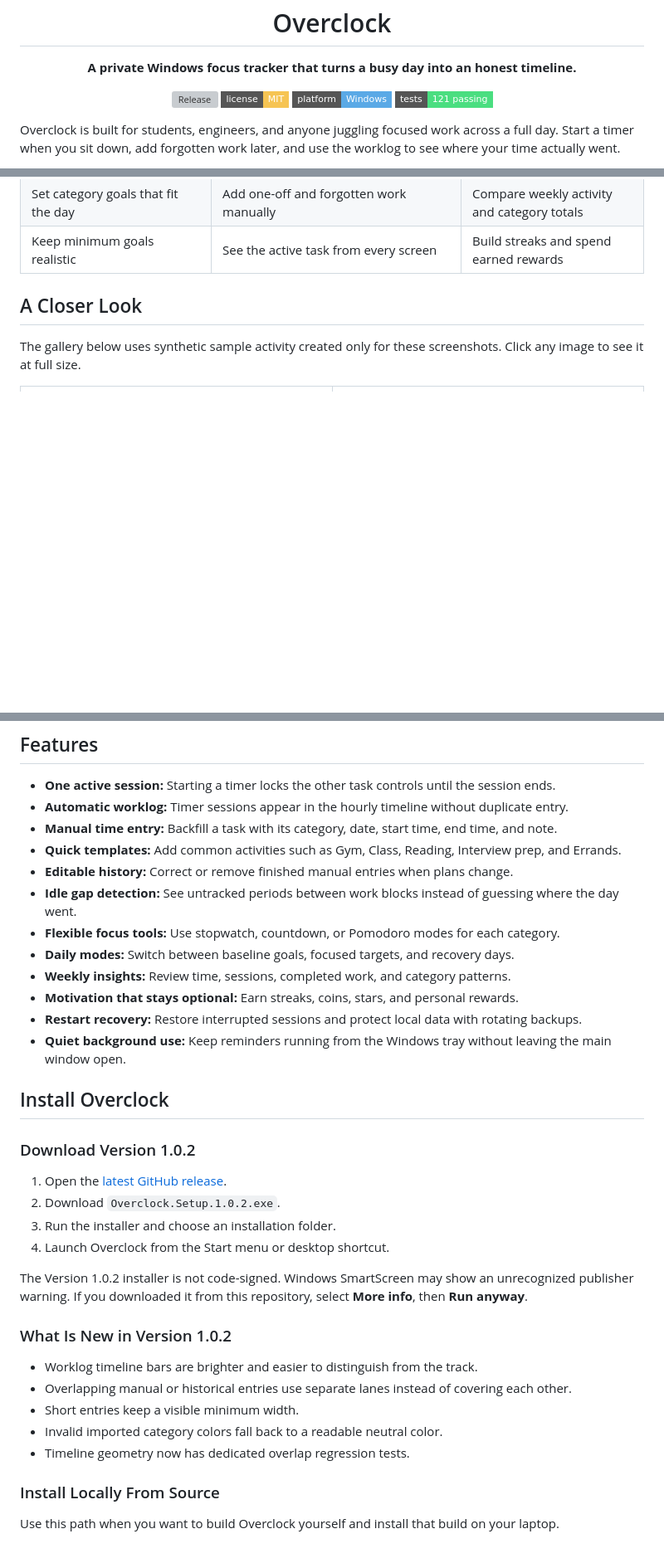
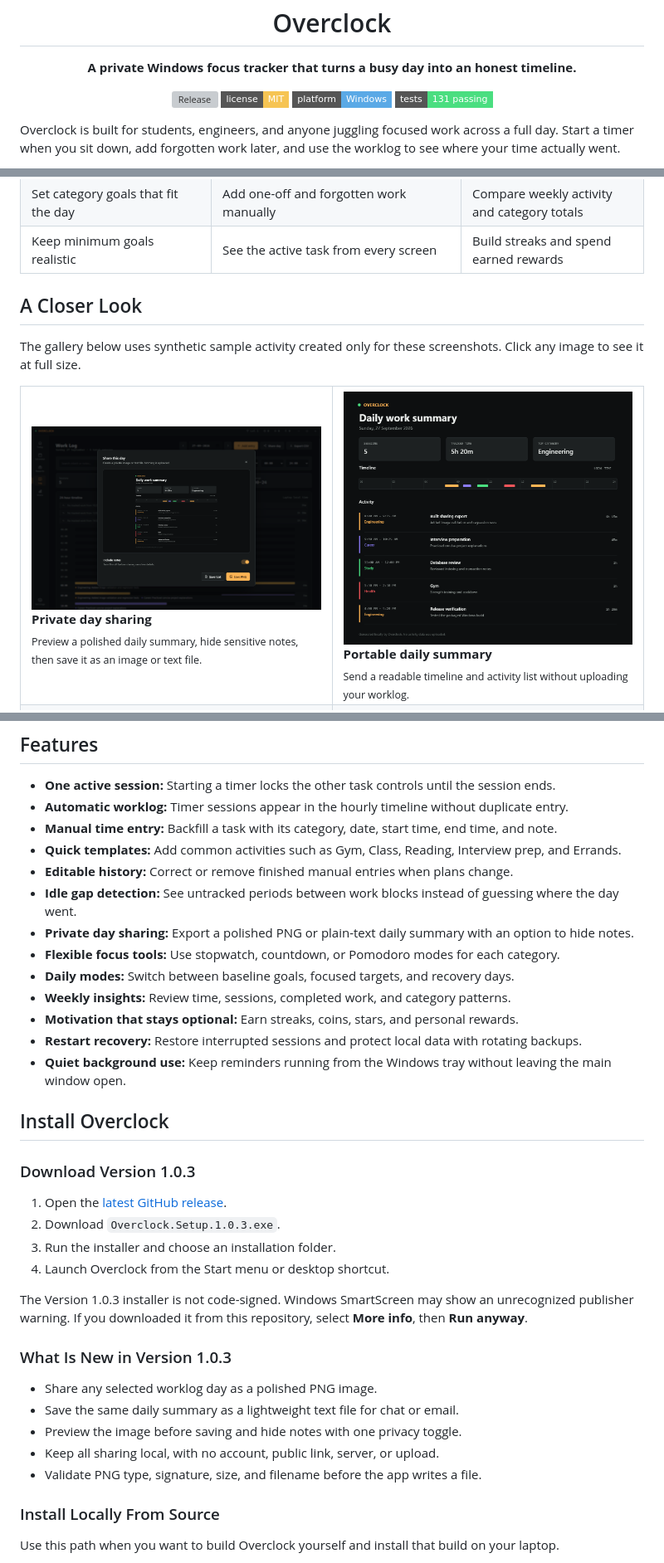
Before and after one commit to dhrish-s/OVERCLOCK, a Markdown page: README.md, 3 parts joined by grey strips. Shown at 83% size. GitHub-like rendering; badges without logos; blank space fills up the shorter version; grey boxes are pictures that could not be loaded.

Commit message:
Document Share Day release

```diff
--- a/README.md
+++ b/README.md
@@ -8,7 +8,7 @@
   [![Release](https://img.shields.io/github/v/release/dhrish-s/OVERCLOCK?style=flat-square&color=4ade80)](https://github.com/dhrish-s/OVERCLOCK/releases/latest)
   [![License: MIT](https://img.shields.io/badge/license-MIT-f6c453?style=flat-square)](LICENSE)
   [![Platform: Windows](https://img.shields.io/badge/platform-Windows-5aa9e6?style=flat-square)](#install-overclock)
-  [![Tests: 121](https://img.shields.io/badge/tests-121%20passing-4ade80?style=flat-square)](#development)
+  [![Tests: 131](https://img.shields.io/badge/tests-131%20passing-4ade80?style=flat-square)](#development)
 </div>
 
 Overclock is built for students, engineers, and anyone juggling focused work across a full day. Start a timer when you sit down, add forgotten work later, and use the worklog to see where your time actually went.
@@ -34,6 +34,18 @@ Most timers remember duration but lose context. Overclock keeps the task, catego
 The gallery below uses synthetic sample activity created only for these screenshots. Click any image to see it at full size.
 
 <table>
+  <tr>
+    <td width="50%" valign="top">
+      <a href="docs/images/overclock-share-day.png"><img src="docs/images/overclock-share-day.png" alt="Share Day preview with local PNG and text export controls"></a>
+      <br><strong>Private day sharing</strong><br>
+      <sub>Preview a polished daily summary, hide sensitive notes, then save it as an image or text file.</sub>
+    </td>
+    <td width="50%" valign="top">
+      <a href="docs/images/overclock-daily-summary.png"><img src="docs/images/overclock-daily-summary.png" alt="Exported Overclock daily work summary image"></a>
+      <br><strong>Portable daily summary</strong><br>
+      <sub>Send a readable timeline and activity list without uploading your worklog.</sub>
+    </td>
+  </tr>
   <tr>
     <td width="50%" valign="top">
       <a href="docs/images/overclock-worklog.png"><img src="docs/images/overclock-worklog.png" alt="Hourly worklog with completed tasks and idle gaps"></a>
@@ -68,6 +80,7 @@ The gallery below uses synthetic sample activity created only for these screensh
 - **Quick templates:** Add common activities such as Gym, Class, Reading, Interview prep, and Errands.
 - **Editable history:** Correct or remove finished manual entries when plans change.
 - **Idle gap detection:** See untracked periods between work blocks instead of guessing where the day went.
+- **Private day sharing:** Export a polished PNG or plain-text daily summary with an option to hide notes.
 - **Flexible focus tools:** Use stopwatch, countdown, or Pomodoro modes for each category.
 - **Daily modes:** Switch between baseline goals, focused targets, and recovery days.
 - **Weekly insights:** Review time, sessions, completed work, and category patterns.
@@ -77,22 +90,22 @@ The gallery below uses synthetic sample activity created only for these screensh
 
 ## Install Overclock
 
-### Download Version 1.0.2
+### Download Version 1.0.3
 
 1. Open the [latest GitHub release](https://github.com/dhrish-s/OVERCLOCK/releases/latest).
-2. Download `Overclock.Setup.1.0.2.exe`.
+2. Download `Overclock.Setup.1.0.3.exe`.
 3. Run the installer and choose an installation folder.
 4. Launch Overclock from the Start menu or desktop shortcut.
 
-The Version 1.0.2 installer is not code-signed. Windows SmartScreen may show an unrecognized publisher warning. If you downloaded it from this repository, select **More info**, then **Run anyway**.
+The Version 1.0.3 installer is not code-signed. Windows SmartScreen may show an unrecognized publisher warning. If you downloaded it from this repository, select **More info**, then **Run anyway**.
 
-### What Is New in Version 1.0.2
+### What Is New in Version 1.0.3
 
-- Worklog timeline bars are brighter and easier to distinguish from the track.
-- Overlapping manual or historical entries use separate lanes instead of covering each other.
-- Short entries keep a visible minimum width.
-- Invalid imported category colors fall back to a readable neutral color.
-- Timeline geometry now has dedicated overlap regression tests.
+- Share any selected worklog day as a polished PNG image.
+- Save the same daily summary as a lightweight text file for chat or email.
+- Preview the image before saving and hide notes with one privacy toggle.
+- Keep all sharing local, with no account, public link, server, or upload.
+- Validate PNG type, signature, size, and filename before the app writes a file.
 
 ### Install Locally From Source
 
```
Also changed, not shown: other parts of README.md (+8 -4 lines).
